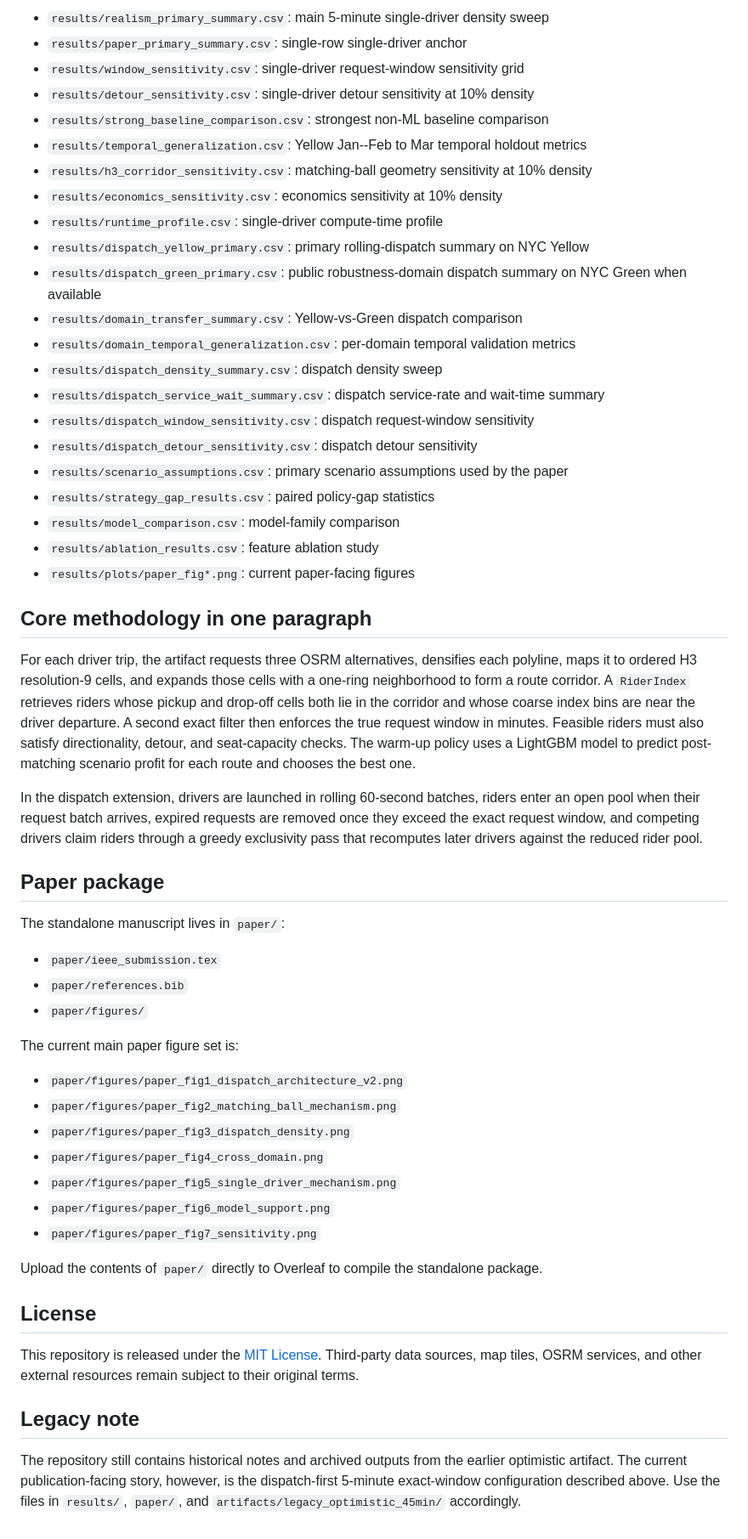
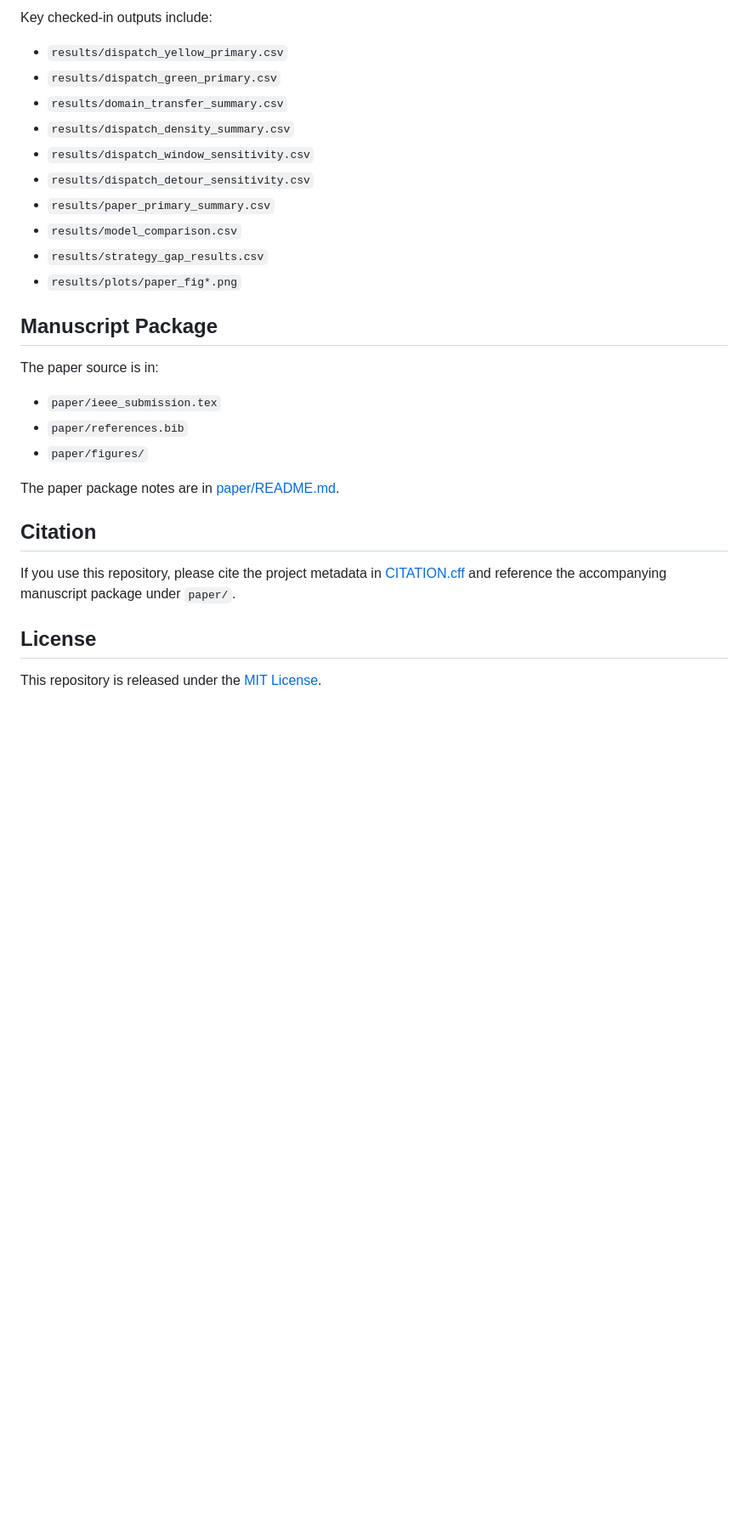
Before and after one commit to kaushik-kamuit/Does-Route-Choice-Matter-in-Ride-Pooling-Dispatch.-Spatiotemporal-Corridor-Matching-on-Public-Taxi-D, a Markdown page: README.md, the part around one of its changes. Shown at 85% size. Drawn GitHub-style; blank space fills up the shorter version.

```diff
--- a/README.md
+++ b/README.md
@@ -120,57 +114,31 @@ When you run dispatch smoke tests with a smaller `--sample` or fewer `--seeds`,
 
-- `results/realism_primary_summary.csv`: main 5-minute single-driver density sweep
-- `results/paper_primary_summary.csv`: single-row single-driver anchor
-- `results/window_sensitivity.csv`: single-driver request-window sensitivity grid
-- `results/detour_sensitivity.csv`: single-driver detour sensitivity at 10% density
-- `results/strong_baseline_comparison.csv`: strongest non-ML baseline comparison
-- `results/temporal_generalization.csv`: Yellow Jan--Feb to Mar temporal holdout metrics
-- `results/h3_corridor_sensitivity.csv`: matching-ball geometry sensitivity at 10% density
-- `results/economics_sensitivity.csv`: economics sensitivity at 10% density
-- `results/runtime_profile.csv`: single-driver compute-time profile
-- `results/dispatch_yellow_primary.csv`: primary rolling-dispatch summary on NYC Yellow
-- `results/dispatch_green_primary.csv`: public robustness-domain dispatch summary on NYC Green when available
-- `results/domain_transfer_summary.csv`: Yellow-vs-Green dispatch comparison
-- `results/domain_temporal_generalization.csv`: per-domain temporal validation metrics
-- `results/dispatch_density_summary.csv`: dispatch density sweep
-- `results/dispatch_service_wait_summary.csv`: dispatch service-rate and wait-time summary
-- `results/dispatch_window_sensitivity.csv`: dispatch request-window sensitivity
-- `results/dispatch_detour_sensitivity.csv`: dispatch detour sensitivity
-- `results/scenario_assumptions.csv`: primary scenario assumptions used by the paper
-- `results/strategy_gap_results.csv`: paired policy-gap statistics
-- `results/model_comparison.csv`: model-family comparison
-- `results/ablation_results.csv`: feature ablation study
-- `results/plots/paper_fig*.png`: current paper-facing figures
+Key checked-in outputs include:
 
-## Core methodology in one paragraph
+- `results/dispatch_yellow_primary.csv`
+- `results/dispatch_green_primary.csv`
+- `results/domain_transfer_summary.csv`
+- `results/dispatch_density_summary.csv`
+- `results/dispatch_window_sensitivity.csv`
+- `results/dispatch_detour_sensitivity.csv`
+- `results/paper_primary_summary.csv`
+- `results/model_comparison.csv`
+- `results/strategy_gap_results.csv`
+- `results/plots/paper_fig*.png`
 
-For each driver trip, the artifact requests three OSRM alternatives, densifies each polyline, maps it to ordered H3 resolution-9 cells, and expands those cells with a one-ring neighborhood to form a route corridor. A `RiderIndex` retrieves riders whose pickup and drop-off cells both lie in the corridor and whose coarse index bins are near the driver departure. A second exact filter then enforces the true request window in minutes. Feasible riders must also satisfy directionality, detour, and seat-capacity checks. The warm-up policy uses a LightGBM model to predict post-matching scenario profit for each route and chooses the best one.
+## Manuscript Package
 
-In the dispatch extension, drivers are launched in rolling 60-second batches, riders enter an open pool when their request batch arrives, expired requests are removed once they exceed the exact request window, and competing drivers claim riders through a greedy exclusivity pass that recomputes later drivers against the reduced rider pool.
-
-## Paper package
-
-The standalone manuscript lives in `paper/`:
+The paper source is in:
 
 - `paper/ieee_submission.tex`
 - `paper/references.bib`
 - `paper/figures/`
 
-The current main paper figure set is:
+The paper package notes are in [paper/README.md](paper/README.md).
 
-- `paper/figures/paper_fig1_dispatch_architecture_v2.png`
-- `paper/figures/paper_fig2_matching_ball_mechanism.png`
-- `paper/figures/paper_fig3_dispatch_density.png`
-- `paper/figures/paper_fig4_cross_domain.png`
-- `paper/figures/paper_fig5_single_driver_mechanism.png`
-- `paper/figures/paper_fig6_model_support.png`
-- `paper/figures/paper_fig7_sensitivity.png`
+## Citation
 
-Upload the contents of `paper/` directly to Overleaf to compile the standalone package.
+If you use this repository, please cite the project metadata in [CITATION.cff](CITATION.cff) and reference the accompanying manuscript package under `paper/`.
 
 ## License
 
-This repository is released under the [MIT License](LICENSE). Third-party data sources, map tiles, OSRM services, and other external resources remain subject to their original terms.
-
-## Legacy note
-
-The repository still contains historical notes and archived outputs from the earlier optimistic artifact. The current publication-facing story, however, is the dispatch-first 5-minute exact-window configuration described above. Use the files in `results/`, `paper/`, and `artifacts/legacy_optimistic_45min/` accordingly.
+This repository is released under the [MIT License](LICENSE).
```
Also changed, not shown: other parts of README.md (+75 -81 lines).
